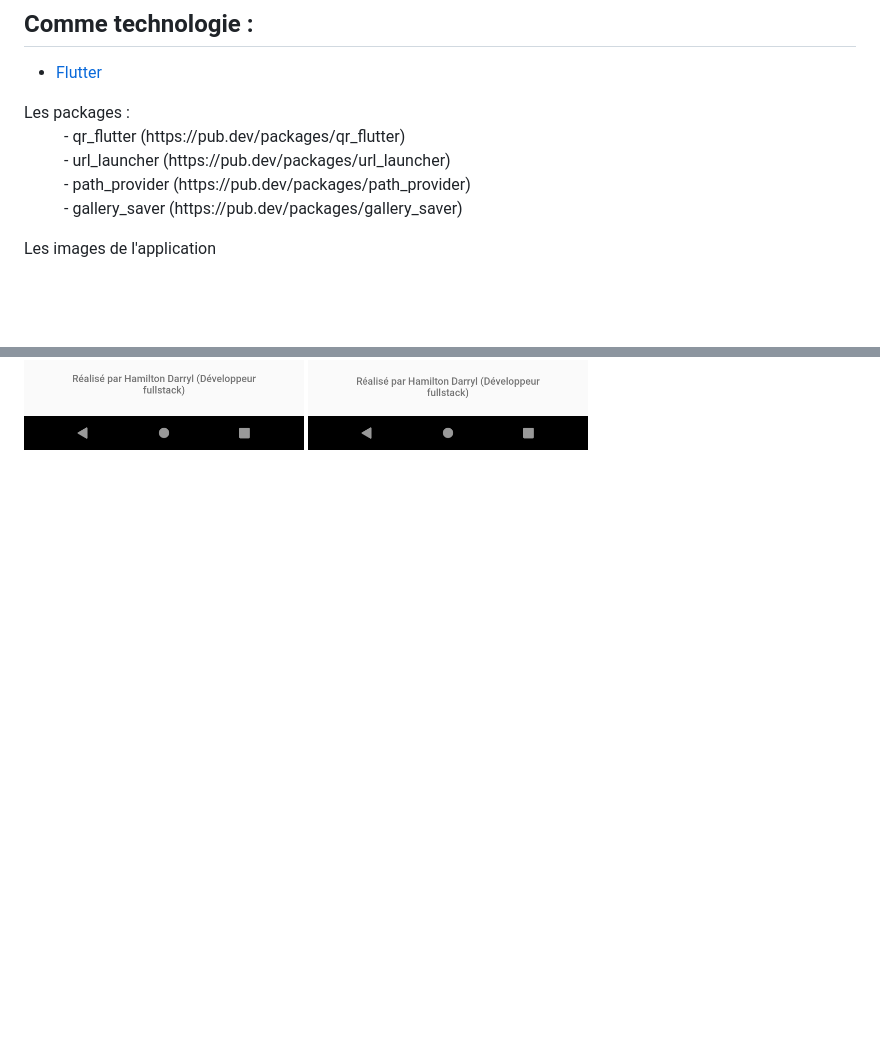
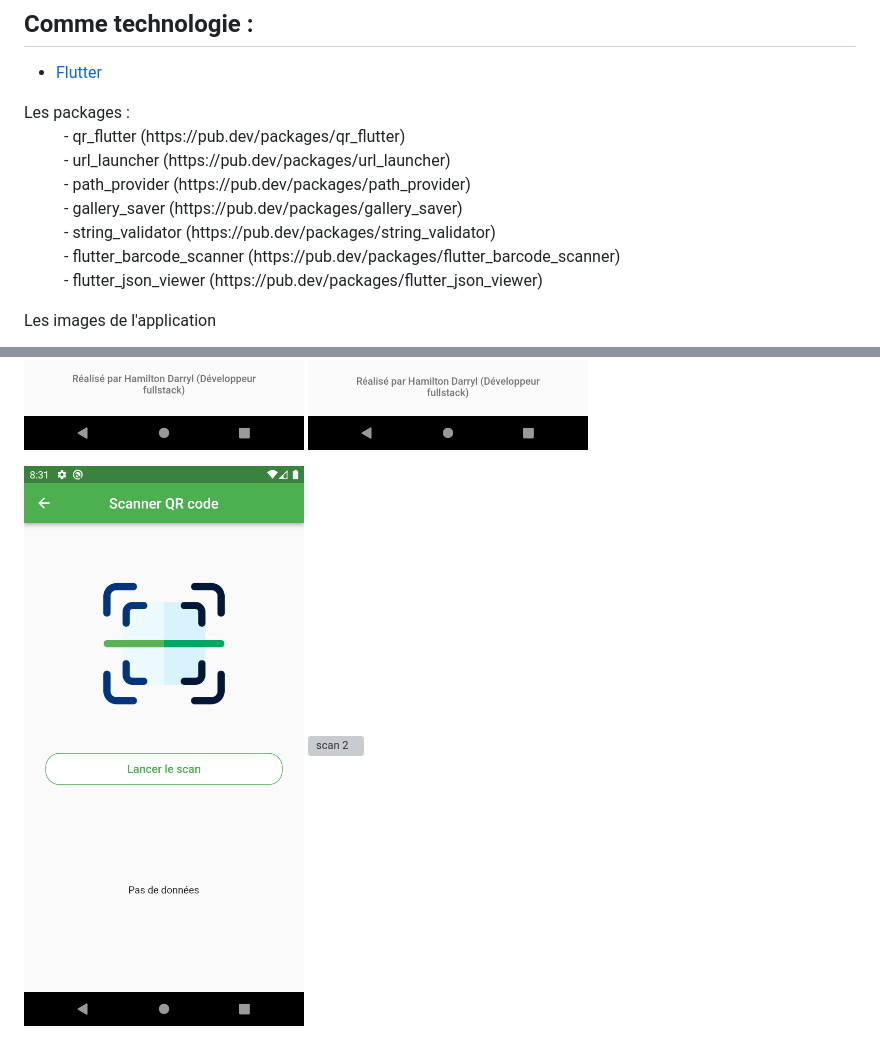
Before and after one commit to hamiltondarryl/qrcode_hd, a Markdown page: README.md, 2 parts joined by grey strips. GitHub-like rendering; pictures changed too: assets/img/screenshots/scan1.png (added); blank space fills up the shorter version; grey boxes are pictures that could not be loaded.

Commit message:
maj

```diff
--- a/README.md
+++ b/README.md
@@ -10,9 +10,12 @@ de scanner et d'exporter votre Qr code
 <dl>
   <dt>Les packages : <br></dt>
   <dd>- qr_flutter (https://pub.dev/packages/qr_flutter)</dd>
-  <dd>- url_launcher (https://pub.dev/packages/url_launcher) </dd>
-  <dd>- path_provider (https://pub.dev/packages/path_provider) </dd>
-  <dd>- gallery_saver (https://pub.dev/packages/gallery_saver) </dd>
+  <dd>- url_launcher (https://pub.dev/packages/url_launcher)</dd>
+  <dd>- path_provider (https://pub.dev/packages/path_provider)</dd>
+  <dd>- gallery_saver (https://pub.dev/packages/gallery_saver)</dd>
+  <dd>- string_validator  (https://pub.dev/packages/string_validator)</dd>
+  <dd>- flutter_barcode_scanner  (https://pub.dev/packages/flutter_barcode_scanner)</dd>
+  <dd>- flutter_json_viewer  (https://pub.dev/packages/flutter_json_viewer)</dd>
 </dl>
 
 <p></p>
@@ -24,3 +27,7 @@ de scanner et d'exporter votre Qr code
   <img src="https://raw.githubusercontent.com/hamiltondarryl/qrcode_hd/main/assets/img/screenshots/generateur.png" target="_blanck" width="350" title="generateur 1">
   <img src="https://raw.githubusercontent.com/hamiltondarryl/qrcode_hd/main/assets/img/screenshots/generateur2.png" target="_blanck" width="350" alt="generateur 2">
 </p>
+<p>
+  <img src="https://raw.githubusercontent.com/hamiltondarryl/qrcode_hd/main/assets/img/screenshots/scan1.png" target="_blanck" width="350" title="scan 1">
+  <img src="https://raw.githubusercontent.com/hamiltondarryl/qrcode_hd/main/assets/img/screenshots/scan2.png" target="_blanck" width="350" alt="scan 2">
+</p>
```
Also changed, not shown: 1 other file.
